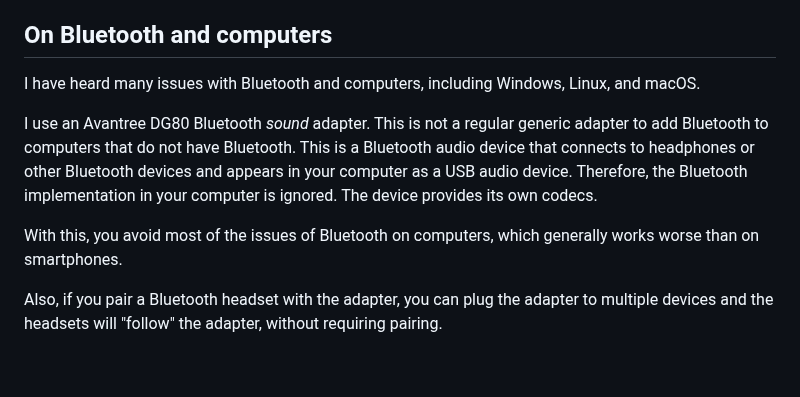
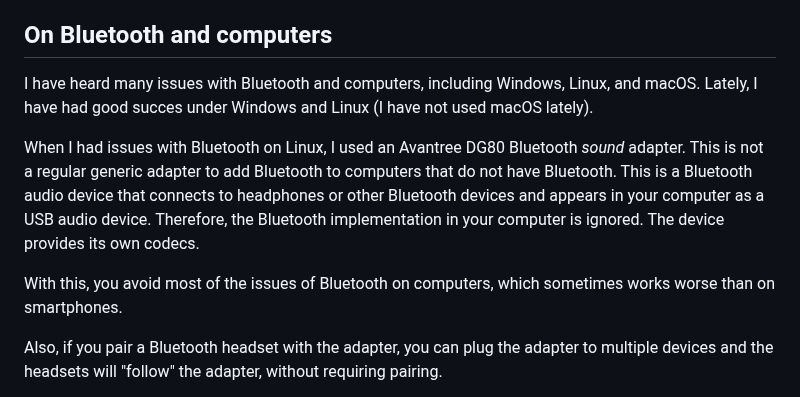
Before and after one commit to alexpdp7/alexpdp7, a Markdown page: hardware/about_headphones.md, the part around the change. Drawn GitHub-style; blank space fills up the shorter version.

Commit message:
Update with recent success with BT

```diff
--- a/hardware/about_headphones.md
+++ b/hardware/about_headphones.md
@@ -150,14 +150,15 @@ Headsets with a boom mic are much better if you need to speak in noisy environme
 ## On Bluetooth and computers
 
 I have heard many issues with Bluetooth and computers, including Windows, Linux, and macOS.
+Lately, I have had good succes under Windows and Linux (I have not used macOS lately).
 
-I use an Avantree DG80 Bluetooth *sound* adapter.
+When I had issues with Bluetooth on Linux, I used an Avantree DG80 Bluetooth *sound* adapter.
 This is not a regular generic adapter to add Bluetooth to computers that do not have Bluetooth.
 This is a Bluetooth audio device that connects to headphones or other Bluetooth devices and appears in your computer as a USB audio device.
 Therefore, the Bluetooth implementation in your computer is ignored.
 The device provides its own codecs.
 
-With this, you avoid most of the issues of Bluetooth on computers, which generally works worse than on smartphones.
+With this, you avoid most of the issues of Bluetooth on computers, which sometimes works worse than on smartphones.
 
 Also, if you pair a Bluetooth headset with the adapter, you can plug the adapter to multiple devices and the headsets will "follow" the adapter, without requiring pairing.
 
```
